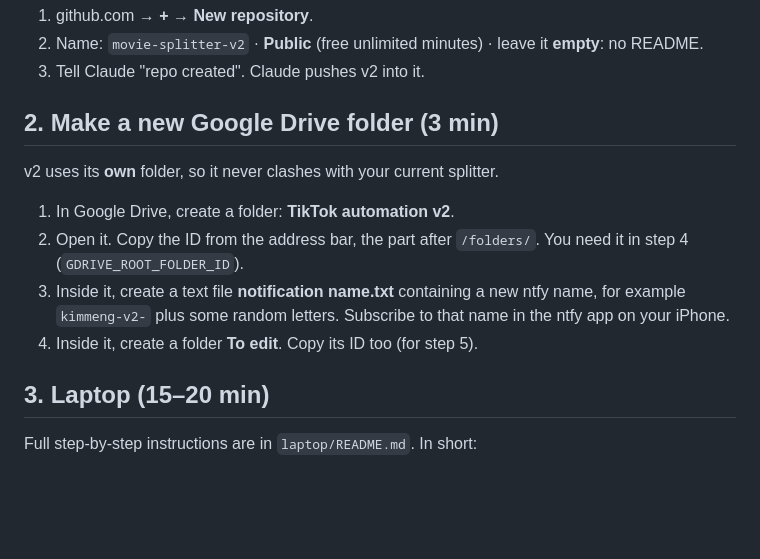
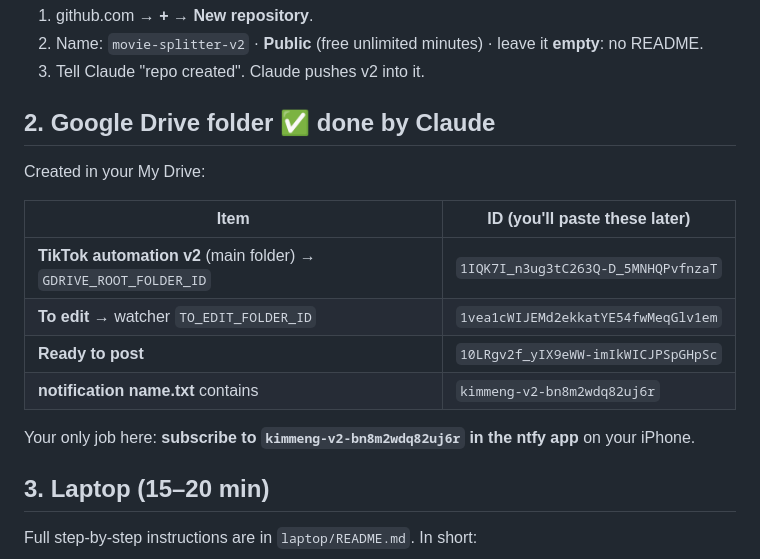
Before and after one commit to Mmegar/movie-splitter, a Markdown page: plan/SETUP.md, the part around the change. Rendered like a GitHub page; blank space fills up the shorter version.

Commit message:
Setup: Drive folders for v2 created
Co-Authored-By: Claude Opus 5.5 <noreply@anthropic.com>
Claude-Session: https://claude.ai/code/session_01GyCnbhMcem2oW5Tp6FPM7g

```diff
--- a/plan/SETUP.md
+++ b/plan/SETUP.md
@@ -11,15 +11,18 @@ running; step 6 (TikTok auto-posting) can wait.
 2. Name: `movie-splitter-v2` · **Public** (free unlimited minutes) · leave it **empty**: no README.
 3. Tell Claude "repo created". Claude pushes v2 into it.
 
-## 2. Make a new Google Drive folder (3 min)
+## 2. Google Drive folder ✅ done by Claude
 
-v2 uses its **own** folder, so it never clashes with your current splitter.
+Created in your My Drive:
 
-1. In Google Drive, create a folder: **TikTok automation v2**.
-2. Open it. Copy the ID from the address bar, the part after `/folders/`. You need it in step 4 (`GDRIVE_ROOT_FOLDER_ID`).
-3. Inside it, create a text file **notification name.txt** containing a new ntfy name, for example
-   `kimmeng-v2-` plus some random letters. Subscribe to that name in the ntfy app on your iPhone.
-4. Inside it, create a folder **To edit**. Copy its ID too (for step 5).
+| Item | ID (you'll paste these later) |
+|---|---|
+| **TikTok automation v2** (main folder) → `GDRIVE_ROOT_FOLDER_ID` | `1IQK7I_n3ug3tC263Q-D_5MNHQPvfnzaT` |
+| **To edit** → watcher `TO_EDIT_FOLDER_ID` | `1vea1cWIJEMd2ekkatYE54fwMeqGlv1em` |
+| **Ready to post** | `10LRgv2f_yIX9eWW-imIkWICJPSpGHpSc` |
+| **notification name.txt** contains | `kimmeng-v2-bn8m2wdq82uj6r` |
+
+Your only job here: **subscribe to `kimmeng-v2-bn8m2wdq82uj6r` in the ntfy app** on your iPhone.
 
 ## 3. Laptop (15–20 min)
 
```
